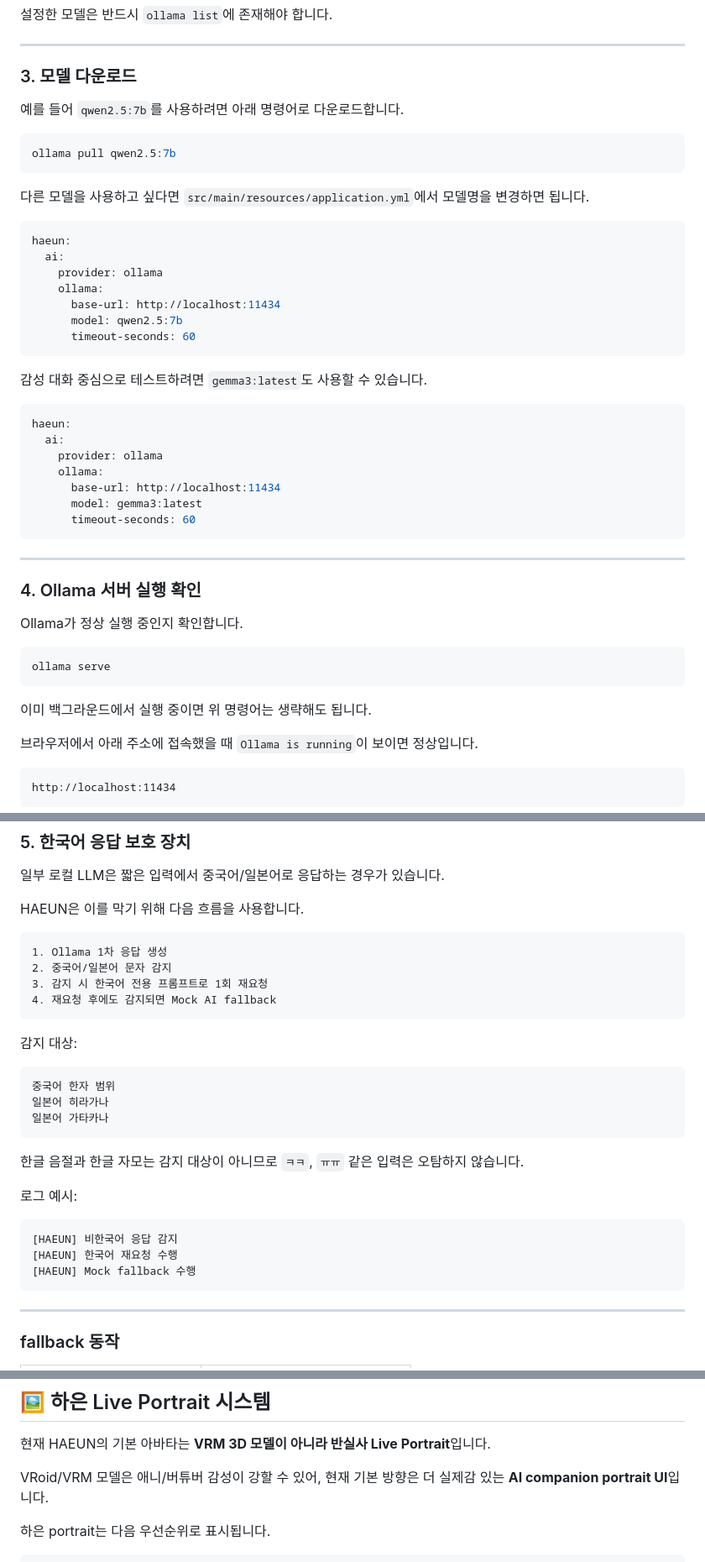
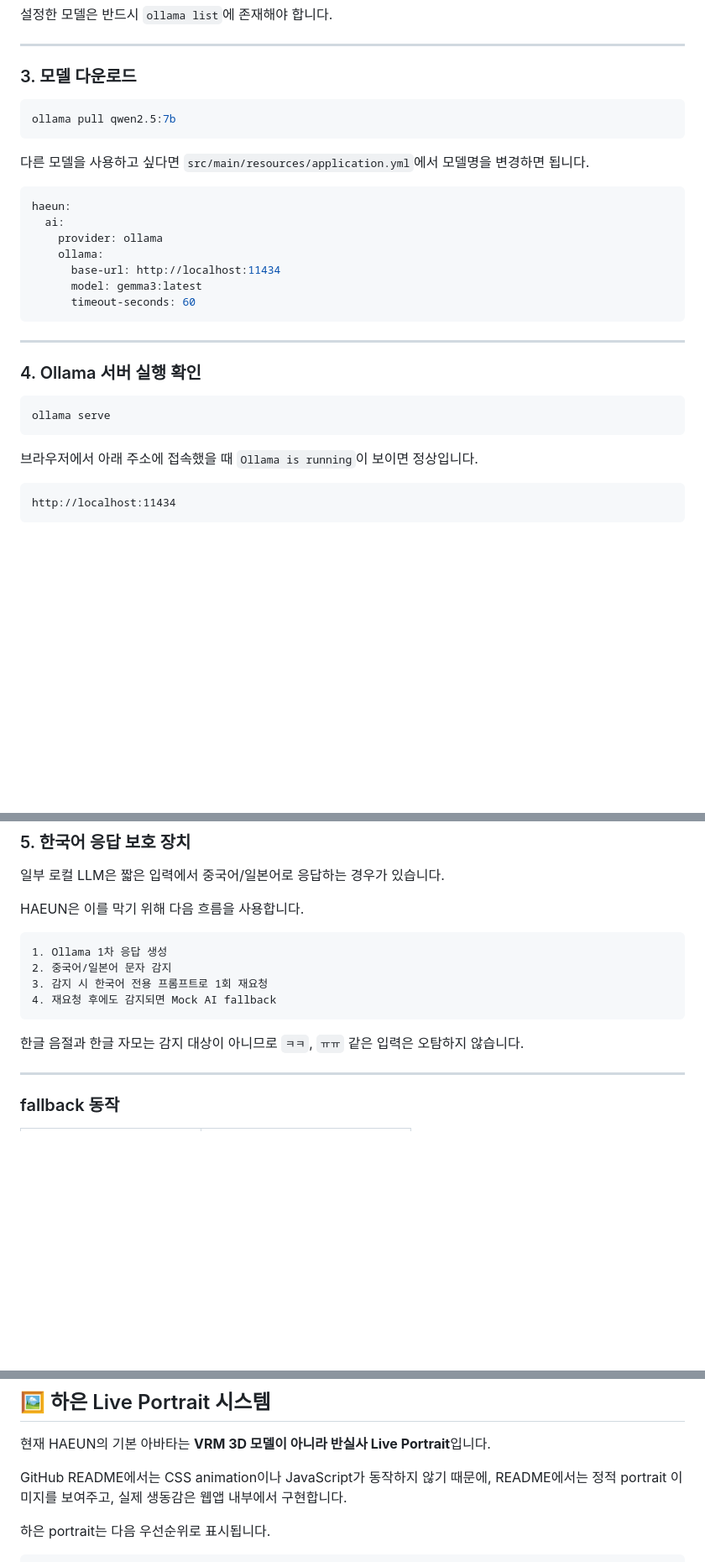
Before and after one commit to ldk7024/haeun, a Markdown page: README.md, 3 parts joined by grey strips. Shown at 84% size. Rendered like a GitHub page; blank space fills up the shorter version.

````diff
--- a/README.md
+++ b/README.md
@@ -199,25 +205,11 @@ llama3.1:8b
 
 ### 3. 모델 다운로드
 
-예를 들어 `qwen2.5:7b`를 사용하려면 아래 명령어로 다운로드합니다.
-
 ```bash
 ollama pull qwen2.5:7b
 ```
 
 다른 모델을 사용하고 싶다면 `src/main/resources/application.yml`에서 모델명을 변경하면 됩니다.
-
-```yaml
-haeun:
-  ai:
-    provider: ollama
-    ollama:
-      base-url: http://localhost:11434
-      model: qwen2.5:7b
-      timeout-seconds: 60
-```
-
-감성 대화 중심으로 테스트하려면 `gemma3:latest`도 사용할 수 있습니다.
 
 ```yaml
 haeun:
@@ -233,13 +225,9 @@ haeun:
 
 ### 4. Ollama 서버 실행 확인
 
-Ollama가 정상 실행 중인지 확인합니다.
-
 ```bash
 ollama serve
 ```
-
-이미 백그라운드에서 실행 중이면 위 명령어는 생략해도 됩니다.
 
 브라우저에서 아래 주소에 접속했을 때 `Ollama is running`이 보이면 정상입니다.
 
@@ -262,23 +250,7 @@ HAEUN은 이를 막기 위해 다음 흐름을 사용합니다.
 4. 재요청 후에도 감지되면 Mock AI fallback
 ```
 
-감지 대상:
-
-```text
-중국어 한자 범위
-일본어 히라가나
-일본어 가타카나
-```
-
 한글 음절과 한글 자모는 감지 대상이 아니므로 `ㅋㅋ`, `ㅠㅠ` 같은 입력은 오탐하지 않습니다.
-
-로그 예시:
-
-```text
-[HAEUN] 비한국어 응답 감지
-[HAEUN] 한국어 재요청 수행
-[HAEUN] Mock fallback 수행
-```
 
 ---
 
@@ -298,8 +270,8 @@ HAEUN은 이를 막기 위해 다음 흐름을 사용합니다.
 
 현재 HAEUN의 기본 아바타는 **VRM 3D 모델이 아니라 반실사 Live Portrait**입니다.
 
-VRoid/VRM 모델은 애니/버튜버 감성이 강할 수 있어,
-현재 기본 방향은 더 실제감 있는 **AI companion portrait UI**입니다.
+GitHub README에서는 CSS animation이나 JavaScript가 동작하지 않기 때문에,
+README에서는 정적 portrait 이미지를 보여주고, 실제 생동감은 웹앱 내부에서 구현합니다.
 
 하은 portrait는 다음 우선순위로 표시됩니다.
 
````
Also changed, not shown: other parts of README.md (+9 -74 lines).
